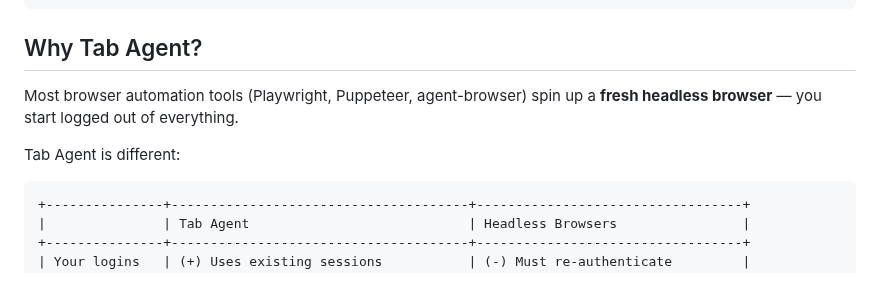
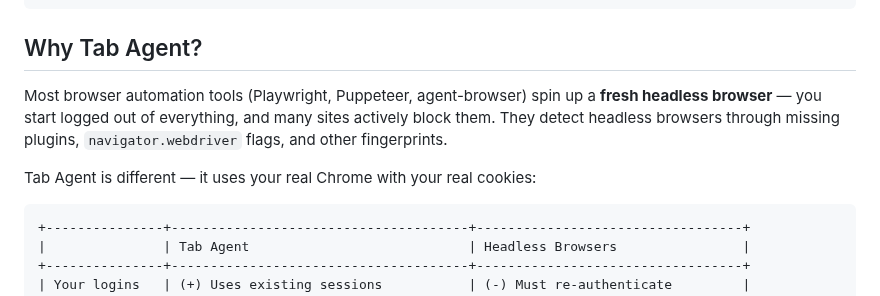
Before and after one commit to DrHB/tab-agent, a Markdown page: README.md, the part around the change. Rendered like a GitHub page.

Commit message:
Add headless detection explanation to Why Tab Agent section

````diff
--- a/README.md
+++ b/README.md
@@ -23,9 +23,9 @@
 
 ## Why Tab Agent?
 
-Most browser automation tools (Playwright, Puppeteer, agent-browser) spin up a **fresh headless browser** — you start logged out of everything.
+Most browser automation tools (Playwright, Puppeteer, agent-browser) spin up a **fresh headless browser** — you start logged out of everything, and many sites actively block them. They detect headless browsers through missing plugins, `navigator.webdriver` flags, and other fingerprints.
 
-Tab Agent is different:
+Tab Agent is different — it uses your real Chrome with your real cookies:
 
 ```
 +---------------+--------------------------------------+----------------------------------+
````
